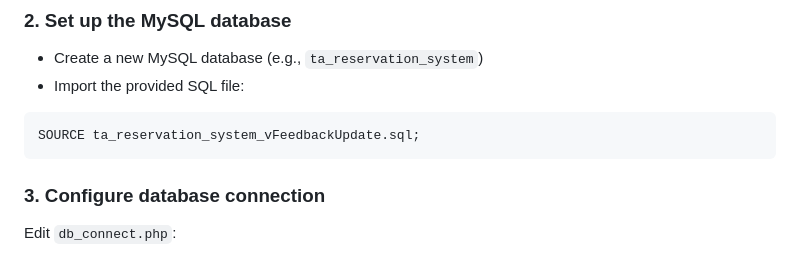
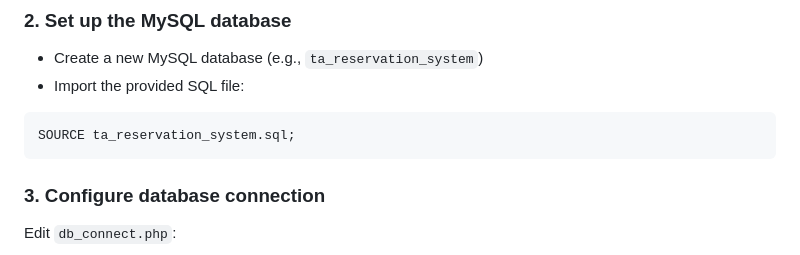
Before and after one commit to jayviswisely/ta-reservation-system, a Markdown page: README.md, the part around the change. Drawn GitHub-style.

Commit message:
Fix typos

````diff
--- a/README.md
+++ b/README.md
@@ -84,7 +84,7 @@ cd ta-reservation-system
 - Import the provided SQL file:
 
 ```sql
-SOURCE ta_reservation_system_vFeedbackUpdate.sql;
+SOURCE ta_reservation_system.sql;
 ```
 
 ### 3. Configure database connection
````
